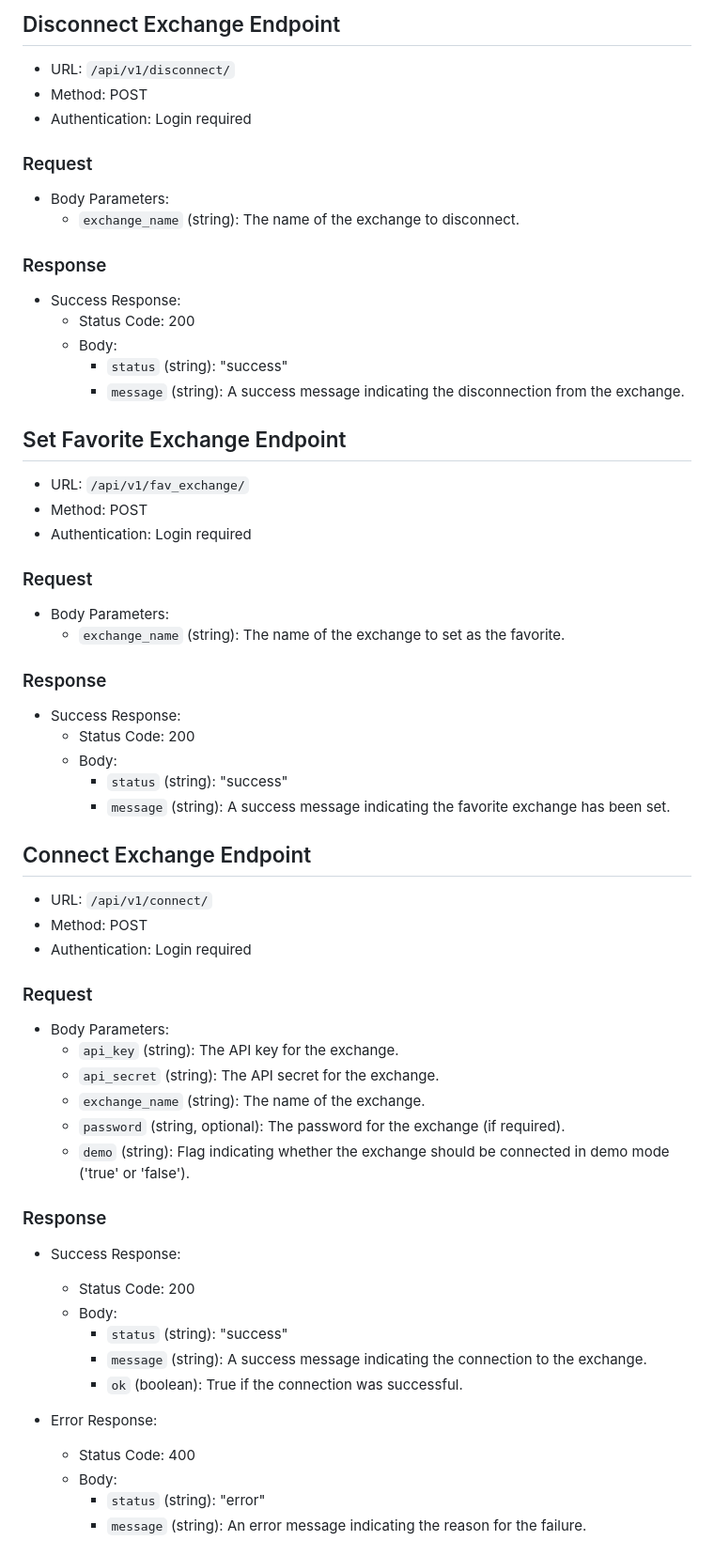
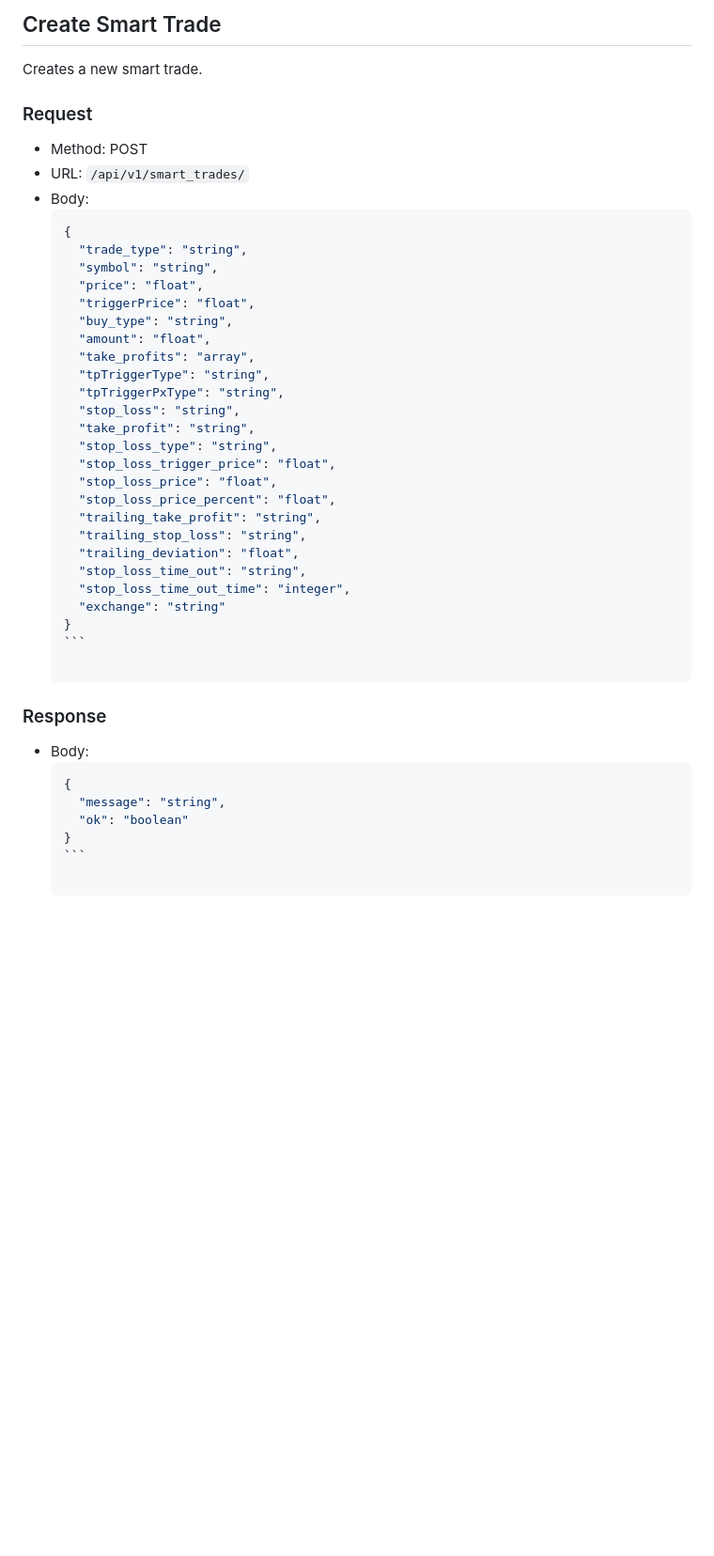
Before and after one commit to MahmoudBL83/coinex, a Markdown page: README.md, the part around one of its changes. Shown at 94% size. GitHub-like rendering; blank space fills up the shorter version.

`````diff
--- a/README.md
+++ b/README.md
@@ -303,69 +252,46 @@ Certainly! Here's an example of API documentation for the `/api/v1/user_info/` r
 
-## Disconnect Exchange Endpoint
+## Create Smart Trade
 
-- URL: `/api/v1/disconnect/`
-- Method: POST
-- Authentication: Login required
+Creates a new smart trade.
 
 ### Request
 
-- Body Parameters:
-  - `exchange_name` (string): The name of the exchange to disconnect.
+- Method: POST
+- URL: `/api/v1/smart_trades/`
+- Body:
+  ````json
+  {
+    "trade_type": "string",
+    "symbol": "string",
+    "price": "float",
+    "triggerPrice": "float",
+    "buy_type": "string",
+    "amount": "float",
+    "take_profits": "array",
+    "tpTriggerType": "string",
+    "tpTriggerPxType": "string",
+    "stop_loss": "string",
+    "take_profit": "string",
+    "stop_loss_type": "string",
+    "stop_loss_trigger_price": "float",
+    "stop_loss_price": "float",
+    "stop_loss_price_percent": "float",
+    "trailing_take_profit": "string",
+    "trailing_stop_loss": "string",
+    "trailing_deviation": "float",
+    "stop_loss_time_out": "string",
+    "stop_loss_time_out_time": "integer",
+    "exchange": "string"
+  }
+  ```
 
 ### Response
 
-- Success Response:
-  - Status Code: 200
-  - Body:
-    - `status` (string): "success"
-    - `message` (string): A success message indicating the disconnection from the exchange.
+- Body:
+  ````json
+  {
+    "message": "string",
+    "ok": "boolean"
+  }
+  ```
 
-## Set Favorite Exchange Endpoint
-
-- URL: `/api/v1/fav_exchange/`
-- Method: POST
-- Authentication: Login required
-
-### Request
-
-- Body Parameters:
-  - `exchange_name` (string): The name of the exchange to set as the favorite.
-
-### Response
-
-- Success Response:
-  - Status Code: 200
-  - Body:
-    - `status` (string): "success"
-    - `message` (string): A success message indicating the favorite exchange has been set.
-
-## Connect Exchange Endpoint
-
-- URL: `/api/v1/connect/`
-- Method: POST
-- Authentication: Login required
-
-### Request
-
-- Body Parameters:
-  - `api_key` (string): The API key for the exchange.
-  - `api_secret` (string): The API secret for the exchange.
-  - `exchange_name` (string): The name of the exchange.
-  - `password` (string, optional): The password for the exchange (if required).
-  - `demo` (string): Flag indicating whether the exchange should be connected in demo mode ('true' or 'false').
-
-### Response
-
-- Success Response:
-  - Status Code: 200
-  - Body:
-    - `status` (string): "success"
-    - `message` (string): A success message indicating the connection to the exchange.
-    - `ok` (boolean): True if the connection was successful.
-
-- Error Response:
-  - Status Code: 400
-  - Body:
-    - `status` (string): "error"
-    - `message` (string): An error message indicating the reason for the failure.
-
`````
Also changed, not shown: other parts of README.md (+205 -351 lines).
